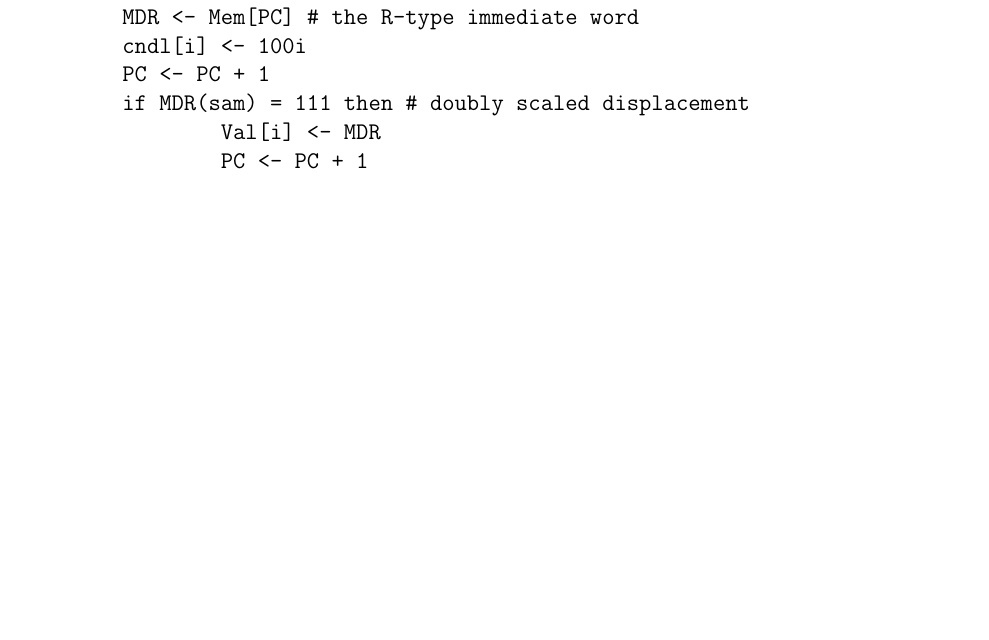
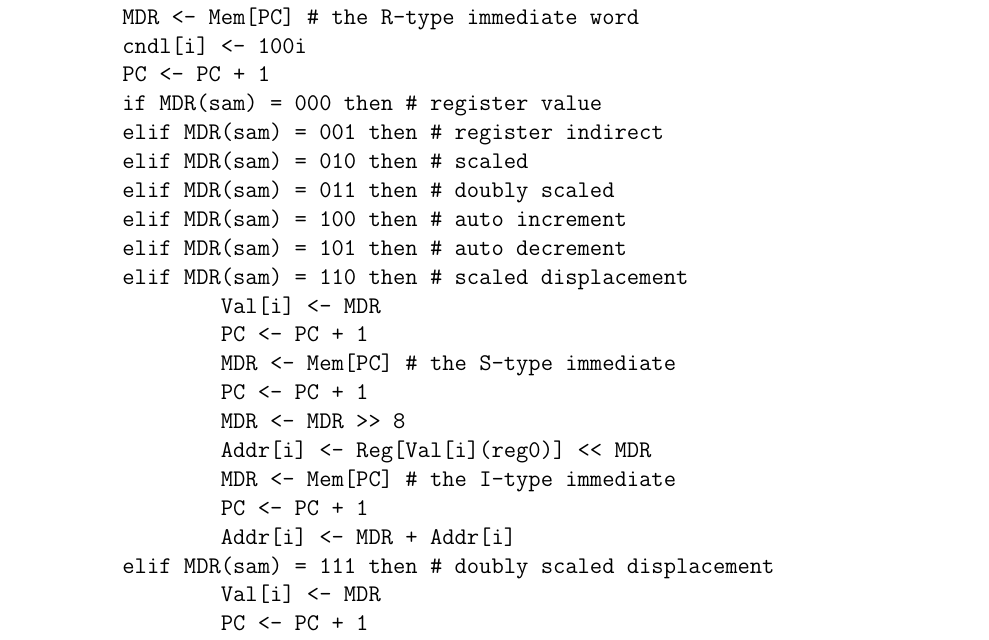
Before and after one commit to solb/comparchcpu, a LaTeX document (hard.tex): part of page 1 of 2, cut so that both start at the same text, the shorter picture padded with empty space. Compiled offline with pdfLaTeX.

Commit message:
Implement singly scaled displacement in RTL and leave space for other AMs

```diff
--- a/hard.tex
+++ b/hard.tex
@@ -32,10 +32,27 @@ elif IR(ami) = 11 then
 	MDR <- Mem[PC] # the R-type immediate word
 	cndl[i] <- 100i
 	PC <- PC + 1
-	if MDR(sam) = 111 then # doubly scaled displacement
+	if MDR(sam) = 000 then # register value
+	elif MDR(sam) = 001 then # register indirect
+	elif MDR(sam) = 010 then # scaled
+	elif MDR(sam) = 011 then # doubly scaled
+	elif MDR(sam) = 100 then # auto increment
+	elif MDR(sam) = 101 then # auto decrement
+	elif MDR(sam) = 110 then # scaled displacement
 		Val[i] <- MDR
 		PC <- PC + 1
 		MDR <- Mem[PC] # the S-type immediate
+		PC <- PC + 1
+		MDR <- MDR >> 8
+		Addr[i] <- Reg[Val[i](reg0)] << MDR
+		MDR <- Mem[PC] # the I-type immediate
+		PC <- PC + 1
+		Addr[i] <- MDR + Addr[i]
+	elif MDR(sam) = 111 then # doubly scaled displacement
+		Val[i] <- MDR
+		PC <- PC + 1
+		MDR <- Mem[PC] # the S-type immediate
+		PC <- PC + 1
 		TMP <- MDR
 		MDR <- MDR >> 8
 		Addr[i] <- Reg[Val[i](reg0)] << MDR
```
